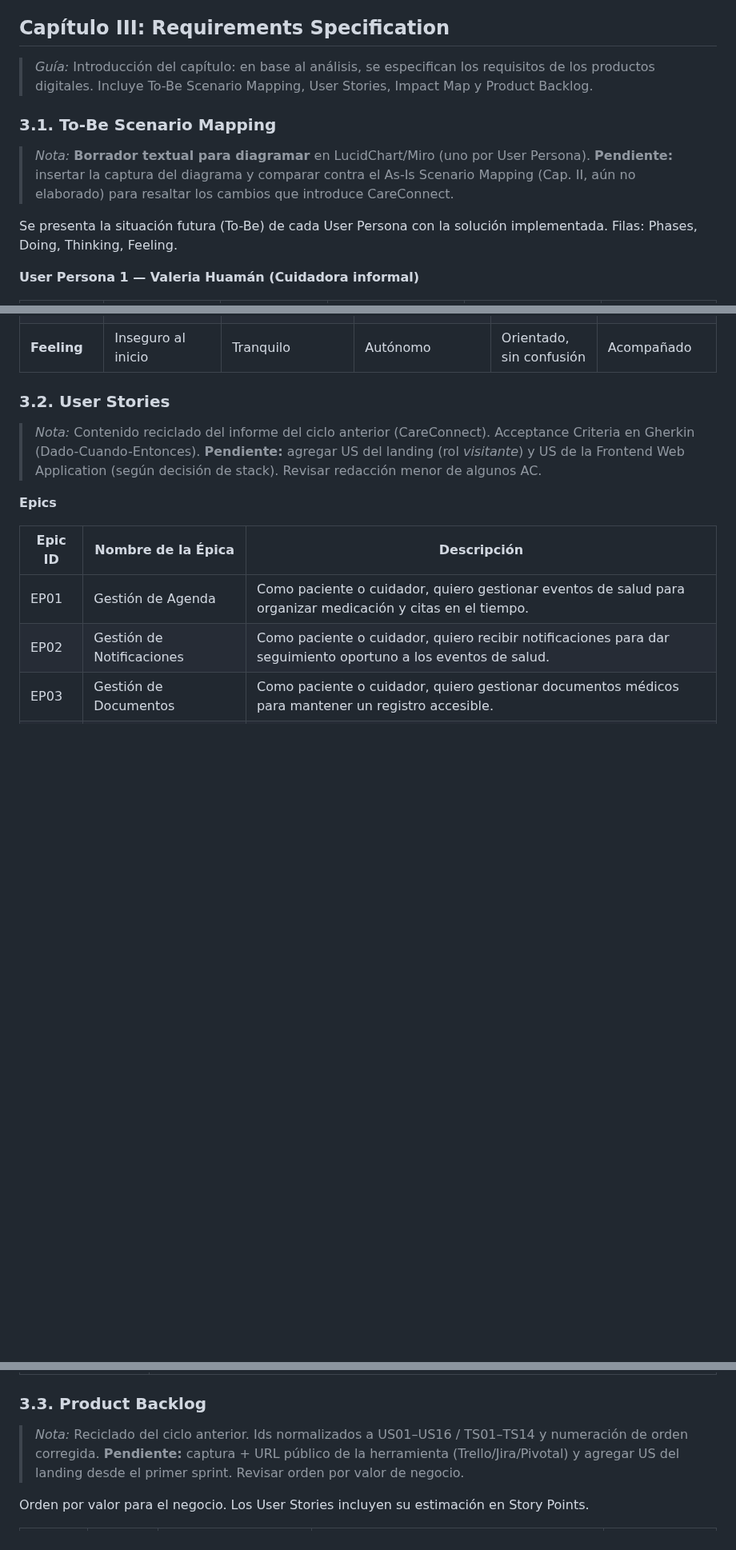
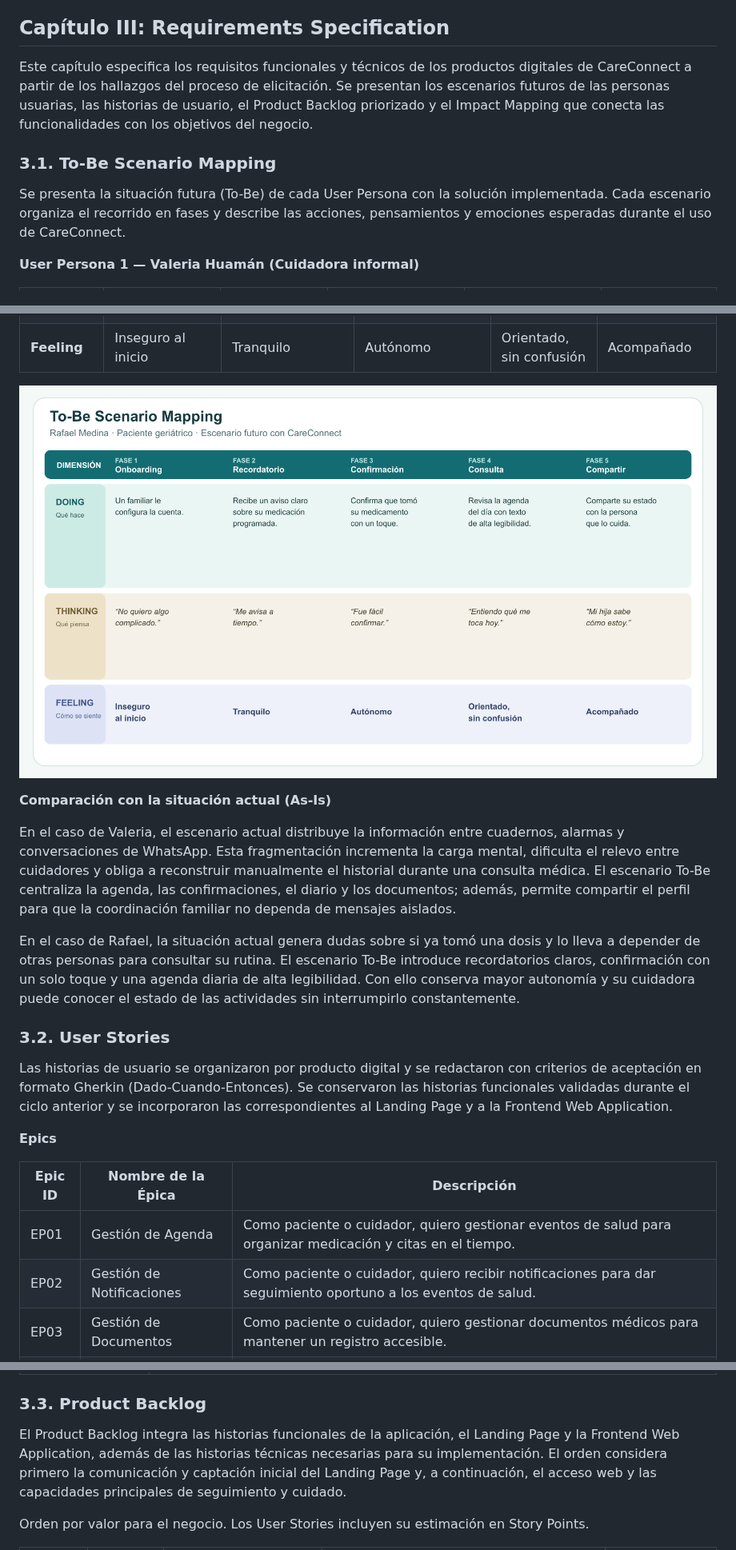
Before and after one commit to upc-pre-202620-1asi0732-9100-carestacks/carestacks-report, a Markdown page: README.md, 3 parts joined by grey strips. Shown at 80% size. GitHub-like rendering; pictures changed too: assets/tobe-rafael.png (added); blank space fills up the shorter version.

```diff
--- a/README.md
+++ b/README.md
@@ -220,12 +220,10 @@ El curso contribuye al cumplimiento del Student Outcome ABET:
 ## Capítulo III: Requirements Specification
 
 <!-- ===== CAPÍTULO ASIGNADO A ESTE INTEGRANTE ===== -->
-> _Guía:_ Introducción del capítulo: en base al análisis, se especifican los requisitos de los productos digitales. Incluye To-Be Scenario Mapping, User Stories, Impact Map y Product Backlog.
+Este capítulo especifica los requisitos funcionales y técnicos de los productos digitales de CareConnect a partir de los hallazgos del proceso de elicitación. Se presentan los escenarios futuros de las personas usuarias, las historias de usuario, el Product Backlog priorizado y el Impact Mapping que conecta las funcionalidades con los objetivos del negocio.
 
 ### 3.1. To-Be Scenario Mapping
-> _Nota:_ **Borrador textual para diagramar** en LucidChart/Miro (uno por User Persona). **Pendiente:** insertar la captura del diagrama y comparar contra el As-Is Scenario Mapping (Cap. II, aún no elaborado) para resaltar los cambios que introduce CareConnect.
-
-Se presenta la situación futura (To-Be) de cada User Persona con la solución implementada. Filas: Phases, Doing, Thinking, Feeling.
+Se presenta la situación futura (To-Be) de cada User Persona con la solución implementada. Cada escenario organiza el recorrido en fases y describe las acciones, pensamientos y emociones esperadas durante el uso de CareConnect.
 
 **User Persona 1 — Valeria Huamán (Cuidadora informal)**
 
@@ -243,10 +243,16 @@ Se presenta la situación futura (To-Be) de cada User Persona con la solución i
 | **Thinking** | "No quiero algo complicado" | "Me avisa a tiempo" | "Fue fácil confirmar" | "Entiendo qué me toca hoy" | "Mi hija sabe cómo estoy" |
 | **Feeling** | Inseguro al inicio | Tranquilo | Autónomo | Orientado, sin confusión | Acompañado |
 
-<!-- Insertar captura del diagrama por User Persona + comparación con el As-Is -->
+![To-Be Scenario Mapping de Rafael Medina](assets/tobe-rafael.png)
+
+**Comparación con la situación actual (As-Is)**
+
+En el caso de Valeria, el escenario actual distribuye la información entre cuadernos, alarmas y conversaciones de WhatsApp. Esta fragmentación incrementa la carga mental, dificulta el relevo entre cuidadores y obliga a reconstruir manualmente el historial durante una consulta médica. El escenario To-Be centraliza la agenda, las confirmaciones, el diario y los documentos; además, permite compartir el perfil para que la coordinación familiar no dependa de mensajes aislados.
+
+En el caso de Rafael, la situación actual genera dudas sobre si ya tomó una dosis y lo lleva a depender de otras personas para consultar su rutina. El escenario To-Be introduce recordatorios claros, confirmación con un solo toque y una agenda diaria de alta legibilidad. Con ello conserva mayor autonomía y su cuidadora puede conocer el estado de las actividades sin interrumpirlo constantemente.
 
 ### 3.2. User Stories
-> _Nota:_ Contenido reciclado del informe del ciclo anterior (CareConnect). Acceptance Criteria en Gherkin (Dado-Cuando-Entonces). **Pendiente:** agregar US del landing (rol *visitante*) y US de la Frontend Web Application (según decisión de stack). Revisar redacción menor de algunos AC.
+Las historias de usuario se organizaron por producto digital y se redactaron con criterios de aceptación en formato Gherkin (Dado-Cuando-Entonces). Se conservaron las historias funcionales validadas durante el ciclo anterior y se incorporaron las correspondientes al Landing Page y a la Frontend Web Application.
 
 **Epics**
 
@@ -612,7 +617,7 @@ Investigaciones técnicas acotadas en el tiempo, orientadas a reducir la incerti
 | **Resultado esperado** | Documento de estrategia de sincronización con manejo de conflictos y prototipo mínimo. |
 
 ### 3.3. Product Backlog
-> _Nota:_ Reciclado del ciclo anterior. Ids normalizados a US01–US16 / TS01–TS14 y numeración de orden corregida. **Pendiente:** captura + URL público de la herramienta (Trello/Jira/Pivotal) y agregar US del landing desde el primer sprint. Revisar orden por valor de negocio.
+El Product Backlog integra las historias funcionales de la aplicación, el Landing Page y la Frontend Web Application, además de las historias técnicas necesarias para su implementación. El orden considera primero la comunicación y captación inicial del Landing Page y, a continuación, el acceso web y las capacidades principales de seguimiento y cuidado.
 
 Orden por valor para el negocio. Los User Stories incluyen su estimación en Story Points.
 
```
Also changed, not shown: other parts of README.md (+47 -36 lines), assets/product-backlog-trello.png (added), assets/tobe-valeria.png (added), 2 other files.
